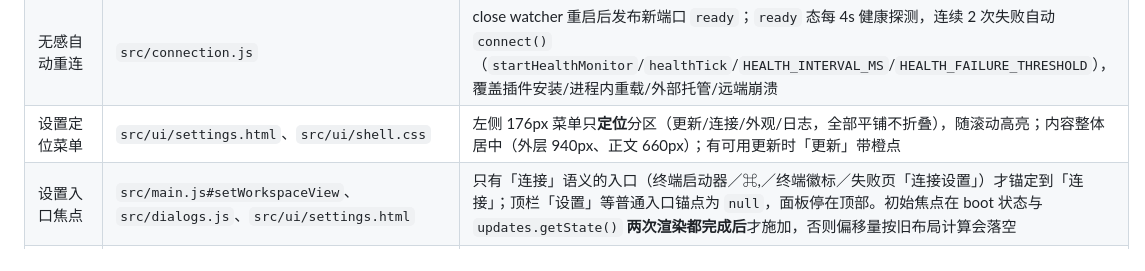
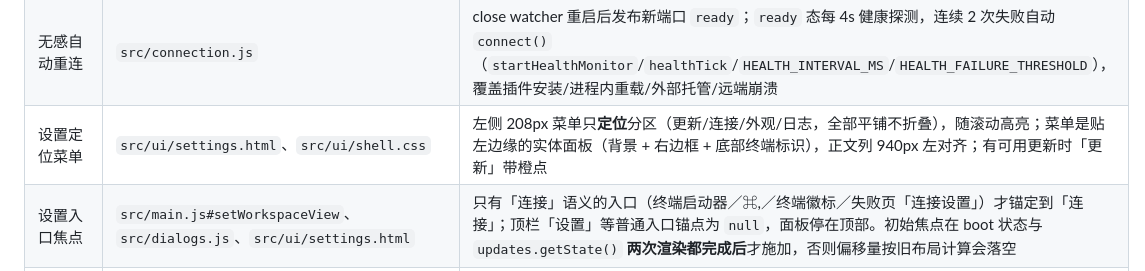
Before and after one commit to svengong/dsh-mac-desktop, a Markdown page: docs/agent.md, the part around the change. Rendered like a GitHub page.

```diff
--- a/docs/agent.md
+++ b/docs/agent.md
@@ -28,7 +28,7 @@ Electron macOS 薄壳：主窗口顶部 46px 壳边框，下面是 harness WebCo
 | 加载面板 | `src/main.js`、`src/ui/shell.html`、`src/ui/shell.css` | 连接/加载/构建/更新期间用主窗口内置面板展示 spinner + 状态 + 实时日志，替代独立进度窗口 |
 | 移除进度窗口 | `src/dialogs.js`、`src/ui/progress.html` | ProgressDialog 已删除；进度经 `shell:state` / `shell:log` 进加载面板，重试走 `shell:action` |
 | 无感自动重连 | `src/connection.js` | close watcher 重启后发布新端口 `ready`；`ready` 态每 4s 健康探测，连续 2 次失败自动 `connect()`（`startHealthMonitor`/`healthTick`/`HEALTH_INTERVAL_MS`/`HEALTH_FAILURE_THRESHOLD`），覆盖插件安装/进程内重载/外部托管/远端崩溃 |
-| 设置定位菜单 | `src/ui/settings.html`、`src/ui/shell.css` | 左侧 176px 菜单只**定位**分区（更新/连接/外观/日志，全部平铺不折叠），随滚动高亮；内容整体居中（外层 940px、正文 660px）；有可用更新时「更新」带橙点 |
+| 设置定位菜单 | `src/ui/settings.html`、`src/ui/shell.css` | 左侧 208px 菜单只**定位**分区（更新/连接/外观/日志，全部平铺不折叠），随滚动高亮；菜单是贴左边缘的实体面板（背景 + 右边框 + 底部终端标识），正文列 940px 左对齐；有可用更新时「更新」带橙点 |
 | 设置入口焦点 | `src/main.js#setWorkspaceView`、`src/dialogs.js`、`src/ui/settings.html` | 只有「连接」语义的入口（终端启动器／⌘,／终端徽标／失败页「连接设置」）才锚定到「连接」；顶栏「设置」等普通入口锚点为 `null`，面板停在顶部。初始焦点在 boot 状态与 `updates.getState()` **两次渲染都完成后**才施加，否则偏移量按旧布局计算会落空 |
 | 多屏焦点抖动 | `src/windows.js#focusViewInKeyWindow`、`src/main.js#updateHarnessVisibility`、`src/dialogs.js` | 聚焦 `WebContentsView.webContents` 会**激活其宿主窗口**（实测 Electron 35）：会话级广播会给同终端所有窗口重设视图焦点，后台窗口因此抢走前窗；双屏下表现为窗口与顶部菜单在两个屏幕间来回闪。所有视图聚焦统一走「仅当窗口已是 key window 才聚焦」 |
 | harness 导航护栏 | `src/external-open.js`、`src/main.js#installHarnessNavigationGuard` | 主框架 `isExternalUrl` 只保留 harness 根路径，其余交系统浏览器；子框架 `isExternalSubFrameUrl` 只驱逐跨源内容（插件 iframe 归插件）。拦截后 `restoreHarnessAfterBlockedNav()` 恢复就绪态；`did-start-navigation`(isMainFrame) 才代表文档被替换 |
```
Also changed, not shown: docs/architecture.md (+3 -1 lines), docs/development.md (+6 -0 lines).
